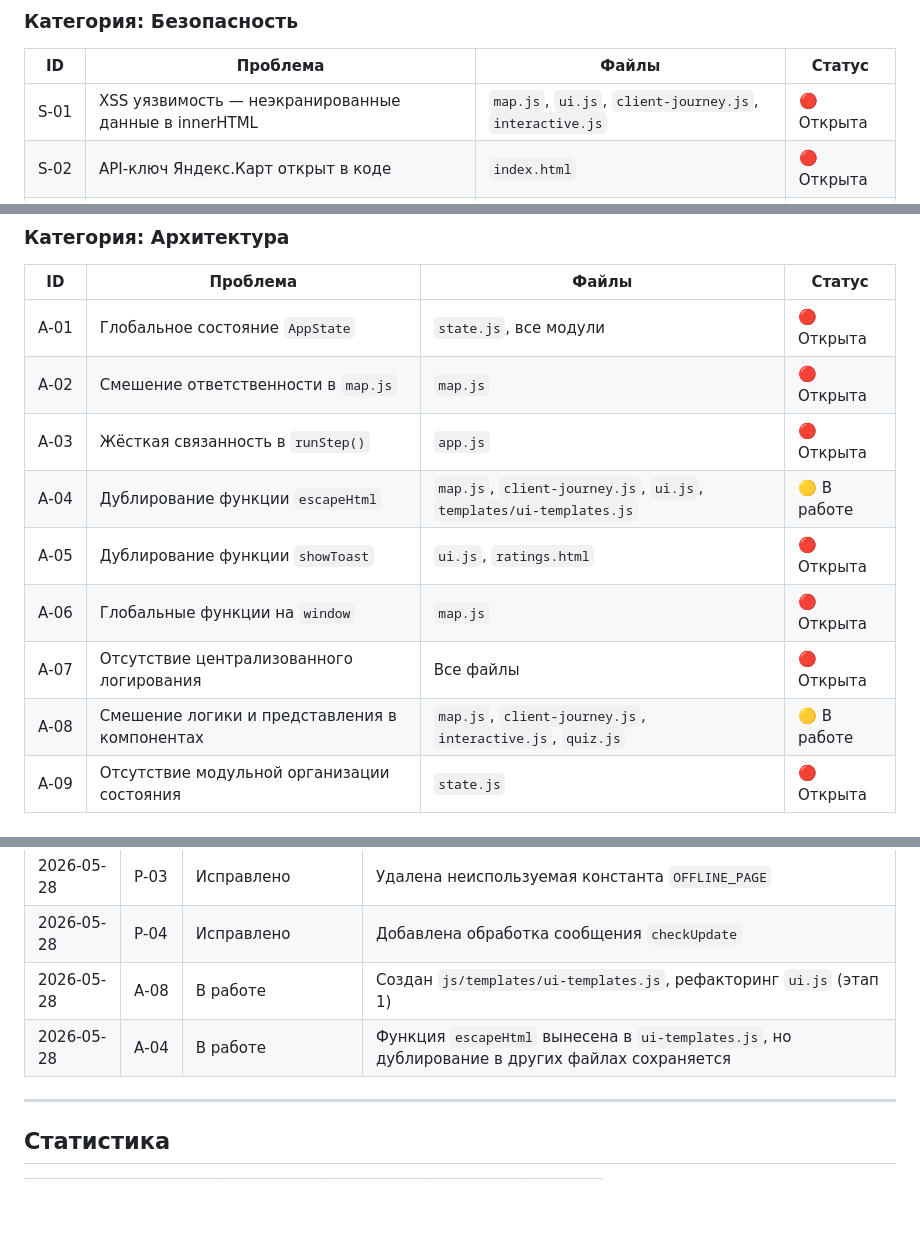
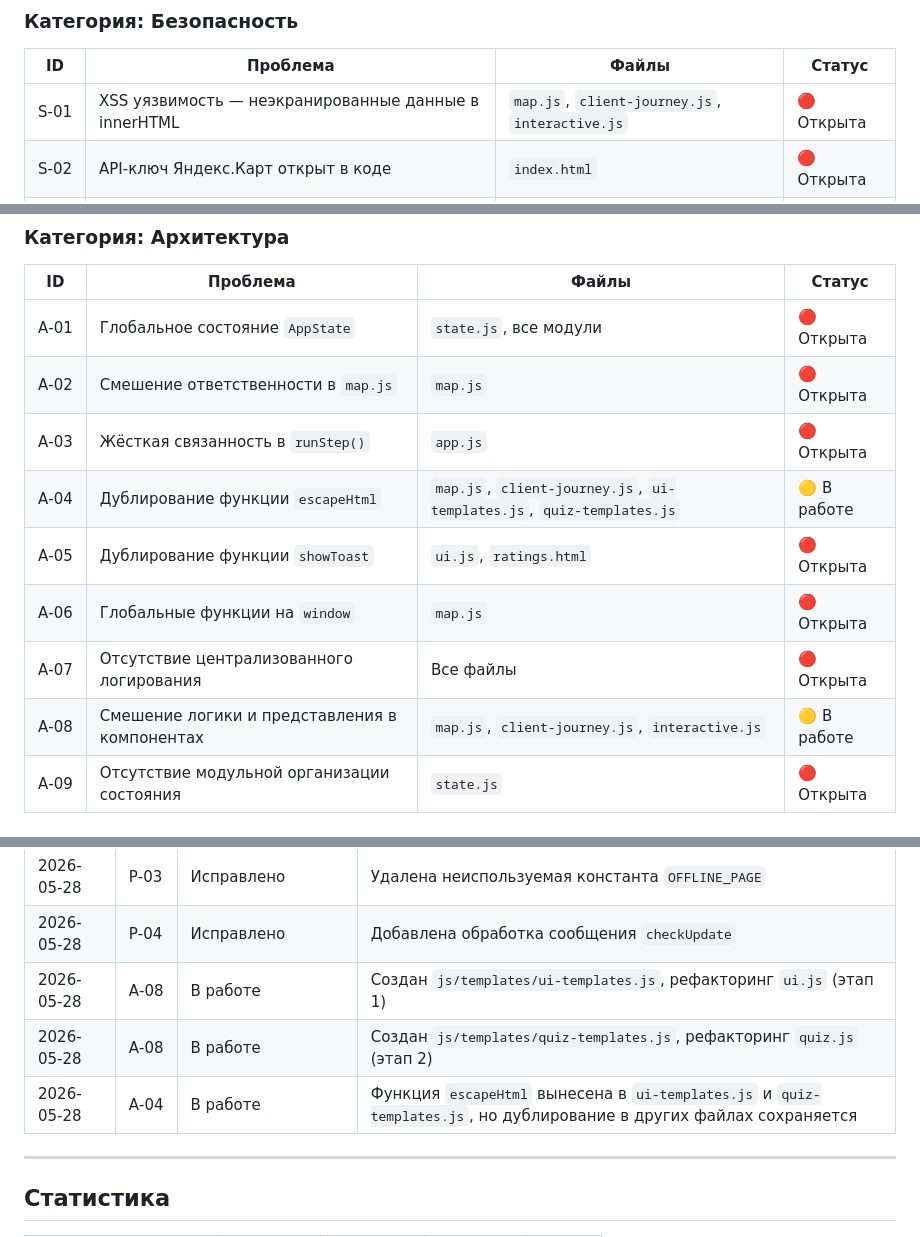
Before and after one commit to Allikk38/interactiv, a Markdown page: project-fix-log.md, 3 parts joined by grey strips. Drawn GitHub-style; blank space fills up the shorter version.

```diff
--- a/project-fix-log.md
+++ b/project-fix-log.md
@@ -17,7 +17,7 @@
 
 | ID | Проблема | Файлы | Статус |
 |----|----------|-------|--------|
-| S‑01 | XSS уязвимость — неэкранированные данные в innerHTML | `map.js`, `ui.js`, `client-journey.js`, `interactive.js` | 🔴 Открыта |
+| S‑01 | XSS уязвимость — неэкранированные данные в innerHTML | `map.js`, `client-journey.js`, `interactive.js` | 🔴 Открыта |
 | S‑02 | API-ключ Яндекс.Карт открыт в коде | `index.html` | 🔴 Открыта |
 | S‑03 | Отсутствие CSP-заголовков | `index.html` | 🔴 Открыта |
 | S‑04 | Google Sheets запросы в режиме no-cors (нет проверки ответа) | `user.js`, `map.js` | 🔴 Открыта |
@@ -32,11 +32,11 @@
 | A‑01 | Глобальное состояние `AppState` | `state.js`, все модули | 🔴 Открыта |
 | A‑02 | Смешение ответственности в `map.js` | `map.js` | 🔴 Открыта |
 | A‑03 | Жёсткая связанность в `runStep()` | `app.js` | 🔴 Открыта |
-| A‑04 | Дублирование функции `escapeHtml` | `map.js`, `client-journey.js`, `ui.js`, `templates/ui-templates.js` | 🟡 В работе |
+| A‑04 | Дублирование функции `escapeHtml` | `map.js`, `client-journey.js`, `ui-templates.js`, `quiz-templates.js` | 🟡 В работе |
 | A‑05 | Дублирование функции `showToast` | `ui.js`, `ratings.html` | 🔴 Открыта |
 | A‑06 | Глобальные функции на `window` | `map.js` | 🔴 Открыта |
 | A‑07 | Отсутствие централизованного логирования | Все файлы | 🔴 Открыта |
-| A‑08 | Смешение логики и представления в компонентах | `map.js`, `client-journey.js`, `interactive.js`, `quiz.js` | 🟡 В работе |
+| A‑08 | Смешение логики и представления в компонентах | `map.js`, `client-journey.js`, `interactive.js` | 🟡 В работе |
 | A‑09 | Отсутствие модульной организации состояния | `state.js` | 🔴 Открыта |
 
 ### Категория: Service Worker / PWA
@@ -101,7 +101,8 @@
 | 2026-05-28 | P‑03 | Исправлено | Удалена неиспользуемая константа `OFFLINE_PAGE` |
 | 2026-05-28 | P‑04 | Исправлено | Добавлена обработка сообщения `checkUpdate` |
 | 2026-05-28 | A‑08 | В работе | Создан `js/templates/ui-templates.js`, рефакторинг `ui.js` (этап 1) |
-| 2026-05-28 | A‑04 | В работе | Функция `escapeHtml` вынесена в `ui-templates.js`, но дублирование в других файлах сохраняется |
+| 2026-05-28 | A‑08 | В работе | Создан `js/templates/quiz-templates.js`, рефакторинг `quiz.js` (этап 2) |
+| 2026-05-28 | A‑04 | В работе | Функция `escapeHtml` вынесена в `ui-templates.js` и `quiz-templates.js`, но дублирование в других файлах сохраняется |
 
 ---
 
```
